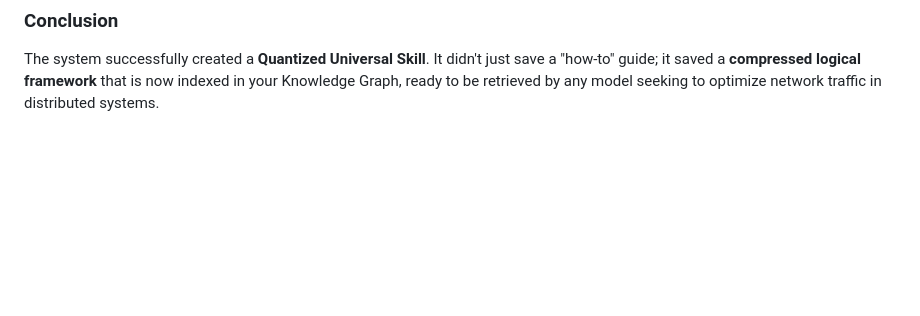
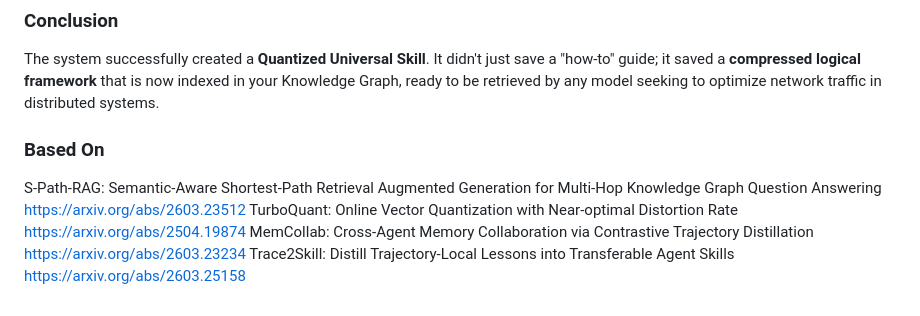
Before and after one commit to IhateCreatingUserNames2/OpenSkill, a Markdown page: OpenSkill1.1/readme.md, the part around the change. Rendered like a GitHub page; blank space fills up the shorter version.

```diff
--- a/OpenSkill1.1/readme.md
+++ b/OpenSkill1.1/readme.md
@@ -46,3 +46,15 @@ Skills are stored in a **Skill Graph**. S-PATH RAG allows the system to navigate
 
 ### Conclusion
 The system successfully created a **Quantized Universal Skill**. It didn't just save a "how-to" guide; it saved a **compressed logical framework** that is now indexed in your Knowledge Graph, ready to be retrieved by any model seeking to optimize network traffic in distributed systems.
+
+
+### Based On
+
+S-Path-RAG: Semantic-Aware Shortest-Path Retrieval Augmented Generation for Multi-Hop Knowledge Graph Question Answering
+https://arxiv.org/abs/2603.23512
+TurboQuant: Online Vector Quantization with Near-optimal Distortion Rate
+https://arxiv.org/abs/2504.19874
+MemCollab: Cross-Agent Memory Collaboration via Contrastive Trajectory Distillation
+https://arxiv.org/abs/2603.23234
+Trace2Skill: Distill Trajectory-Local Lessons into Transferable Agent Skills
+https://arxiv.org/abs/2603.25158
```
